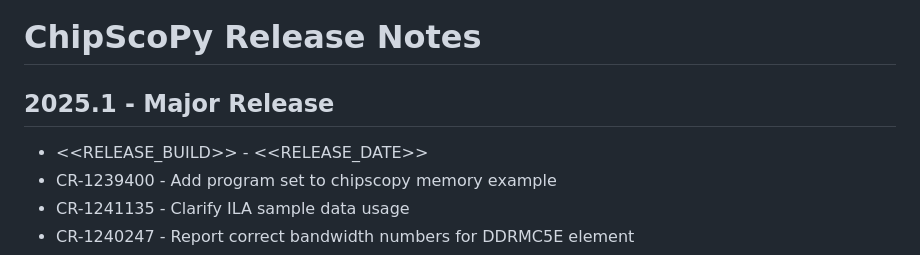
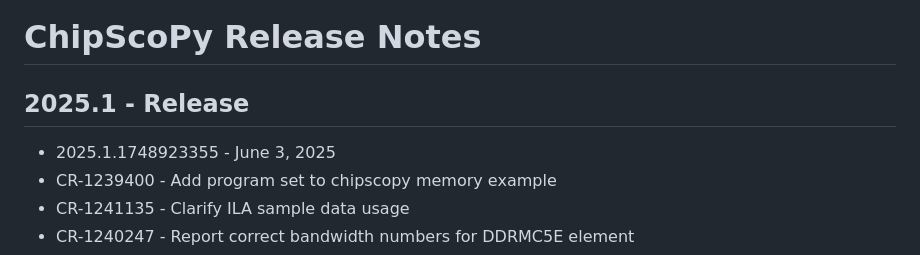
Before and after one commit to Xilinx/chipscopy, a Markdown page: RELEASE_NOTES.md, the part around the change. Rendered like a GitHub page.

Commit message:
Update release notes

```diff
--- a/RELEASE_NOTES.md
+++ b/RELEASE_NOTES.md
@@ -1,8 +1,8 @@
 # ChipScoPy Release Notes
 
-## 2025.1 - Major Release
+## 2025.1 - Release
 
-- <<RELEASE_BUILD>> - <<RELEASE_DATE>>
+- 2025.1.1748923355 - June 3, 2025
 - CR-1239400 - Add program set to chipscopy memory example
 - CR-1241135 - Clarify ILA sample data usage
 - CR-1240247 - Report correct bandwidth numbers for DDRMC5E element
```
